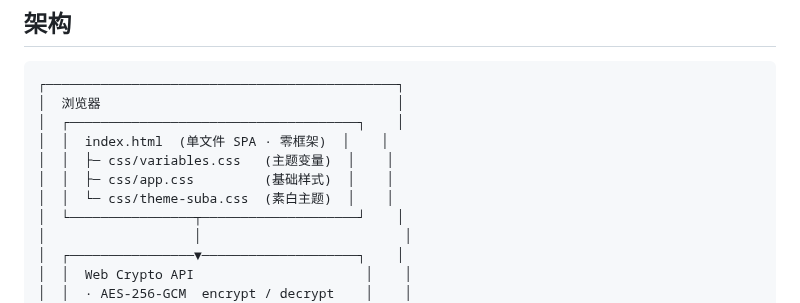
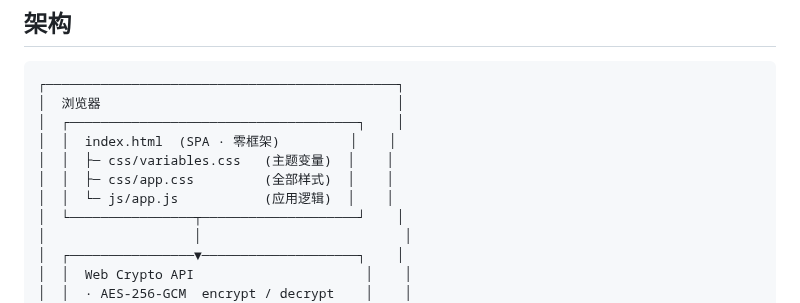
Before and after one commit to liyouzi80/asset-ledger, a Markdown page: README.md, the part around the change. GitHub-like rendering.

```diff
--- a/README.md
+++ b/README.md
@@ -43,10 +43,10 @@
 ┌─────────────────────────────────────────────┐
 │  浏览器                                      │
 │  ┌─────────────────────────────────────┐    │
-│  │  index.html  (单文件 SPA · 零框架)  │    │
+│  │  index.html  (SPA · 零框架)         │    │
 │  │  ├─ css/variables.css   (主题变量)  │    │
-│  │  ├─ css/app.css         (基础样式)  │    │
-│  │  └─ css/theme-suba.css  (素白主题)  │    │
+│  │  ├─ css/app.css         (全部样式)  │    │
+│  │  └─ js/app.js           (应用逻辑)  │    │
 │  └────────────────┬────────────────────┘    │
 │                   │                          │
 │  ┌────────────────▼────────────────────┐    │
```
Also changed, not shown: assets/apple-touch-icon.png (added), 7 other files.
